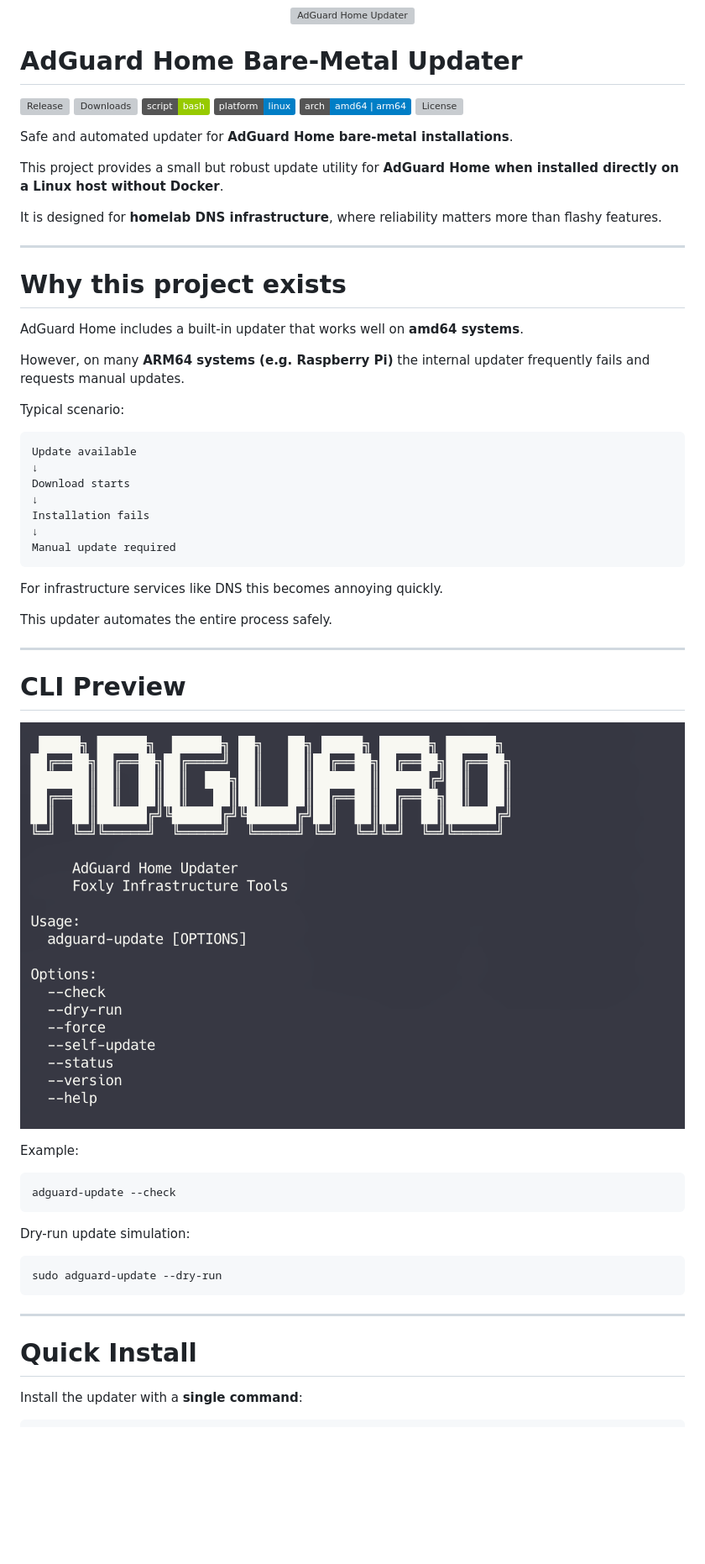
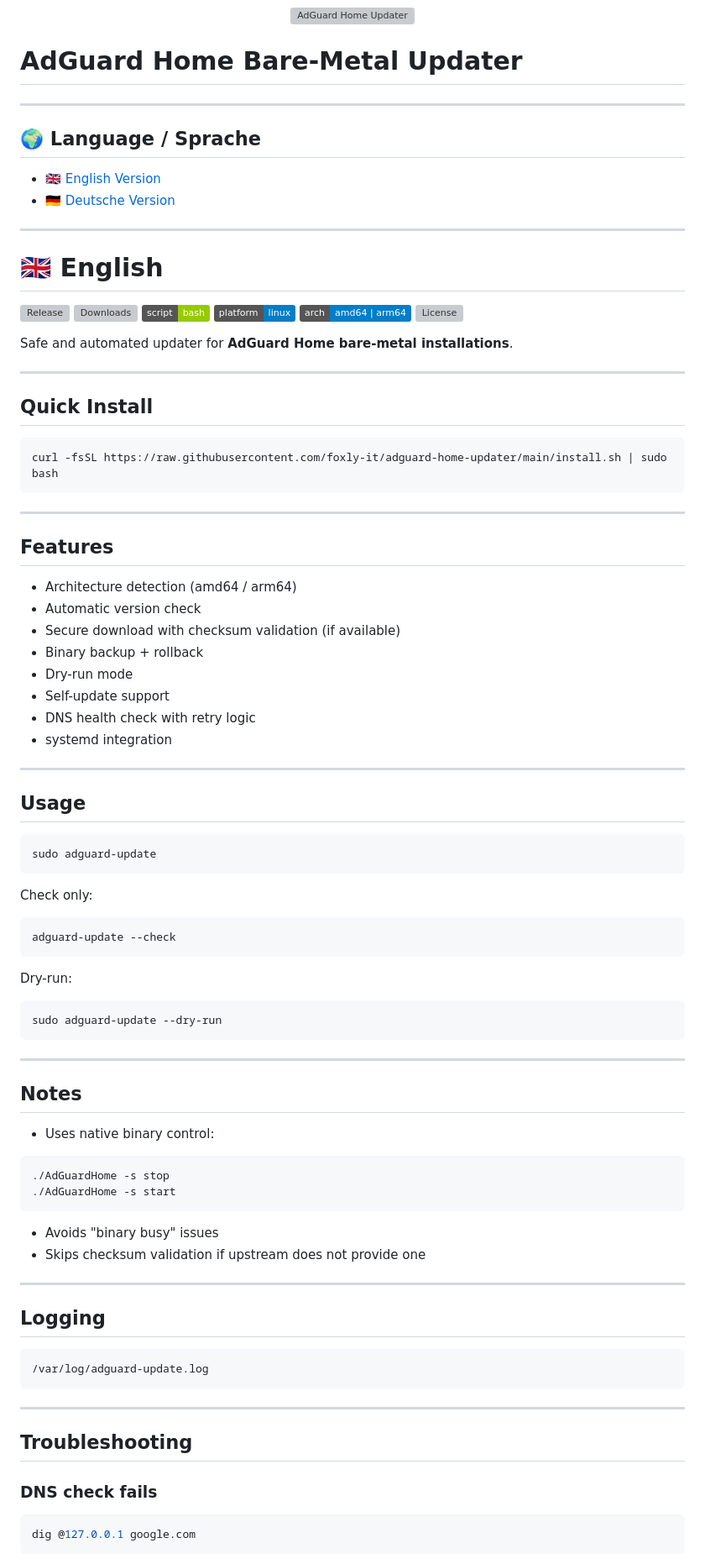
Before and after one commit to foxly-it/adguard-home-updater, a Markdown page: README.md, the part around one of its changes. Shown at 84% size. Rendered like a GitHub page; badges without logos; blank space fills up the shorter version; grey boxes are pictures that could not be loaded.

````diff
--- a/README.md
+++ b/README.md
@@ -3,6 +3,18 @@
 </p>
 
 # AdGuard Home Bare-Metal Updater
+
+---
+
+## 🌍 Language / Sprache
+
+- 🇬🇧 [English Version](#english)
+- 🇩🇪 [Deutsche Version](#deutsch)
+
+---
+
+<a id="english"></a>
+# 🇬🇧 English
 
 ![Release](https://img.shields.io/github/v/release/foxly-it/adguard-home-updater)
 ![Downloads](https://img.shields.io/github/downloads/foxly-it/adguard-home-updater/total)
@@ -13,47 +25,42 @@
 
 Safe and automated updater for **AdGuard Home bare-metal installations**.
 
-This project provides a small but robust update utility for **AdGuard Home when installed directly on a Linux host without Docker**.
+---
 
-It is designed for **homelab DNS infrastructure**, where reliability matters more than flashy features.
+## Quick Install
+
+```bash
+curl -fsSL https://raw.githubusercontent.com/foxly-it/adguard-home-updater/main/install.sh | sudo bash
+```
 
 ---
 
-# Why this project exists
+## Features
 
-AdGuard Home includes a built-in updater that works well on **amd64 systems**.
-
-However, on many **ARM64 systems (e.g. Raspberry Pi)** the internal updater frequently fails and requests manual updates.
-
-Typical scenario:
-
-```
-Update available
-↓
-Download starts
-↓
-Installation fails
-↓
-Manual update required
-```
-
-For infrastructure services like DNS this becomes annoying quickly.
-
-This updater automates the entire process safely.
+- Architecture detection (amd64 / arm64)
+- Automatic version check
+- Secure download with checksum validation (if available)
+- Binary backup + rollback
+- Dry-run mode
+- Self-update support
+- DNS health check with retry logic
+- systemd integration
 
 ---
 
-# CLI Preview
+## Usage
 
-![AdGuard Home Updater CLI](assets/cli-preview.png)
+```bash
+sudo adguard-update
+```
 
-Example:
+Check only:
 
 ```bash
 adguard-update --check
 ```
 
-Dry-run update simulation:
+Dry-run:
 
 ```bash
 sudo adguard-update --dry-run
@@ -61,6 +68,33 @@ sudo adguard-update --dry-run
 
 ---
 
-# Quick Install
+## Notes
 
-Install the updater with a **single command**:
+- Uses native binary control:
+
+```bash
+./AdGuardHome -s stop
+./AdGuardHome -s start
+```
+
+- Avoids "binary busy" issues
+- Skips checksum validation if upstream does not provide one
+
+---
+
+## Logging
+
+```
+/var/log/adguard-update.log
+```
+
+---
+
+## Troubleshooting
+
+### DNS check fails
+
+```bash
+dig @127.0.0.1 google.com
+```
+
````
Also changed, not shown: other parts of README.md (+64 -230 lines).
